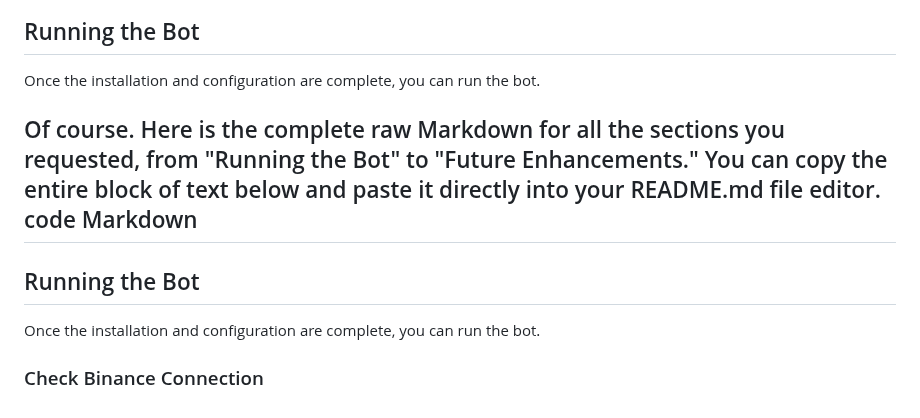
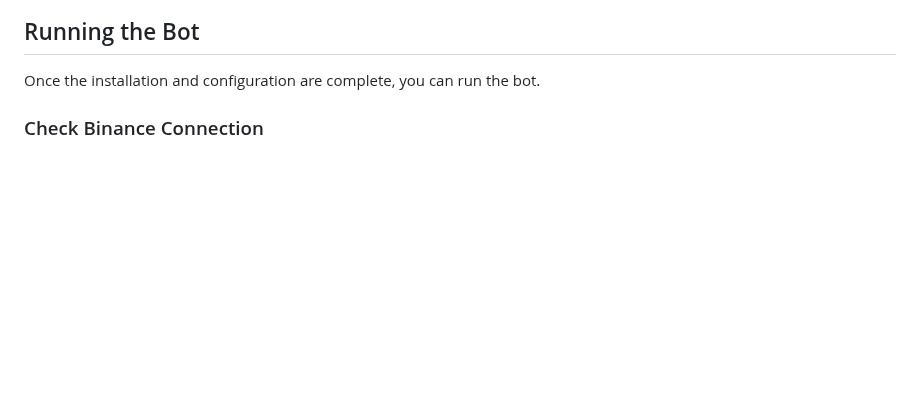
Before and after one commit to medhinibr/Binance-Trade-Bot, a Markdown page: Readme.md, the part around the change. GitHub-like rendering; blank space fills up the shorter version.

```diff
--- a/Readme.md
+++ b/Readme.md
@@ -100,14 +100,4 @@ Before running the bot, you need to configure your Binance API keys and trading
 
 Once the installation and configuration are complete, you can run the bot.
 
-Of course. Here is the complete raw Markdown for all the sections you requested, from "Running the Bot" to "Future Enhancements."
-You can copy the entire block of text below and paste it directly into your README.md file editor.
-code
-Markdown
----
-
-## Running the Bot
-
-Once the installation and configuration are complete, you can run the bot.
-
 ### Check Binance Connection
```
